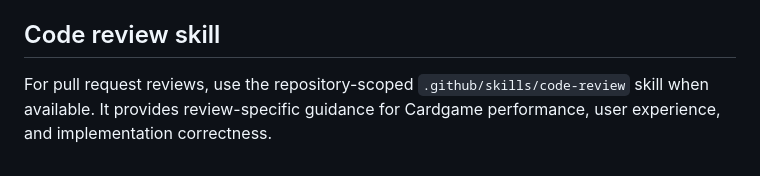
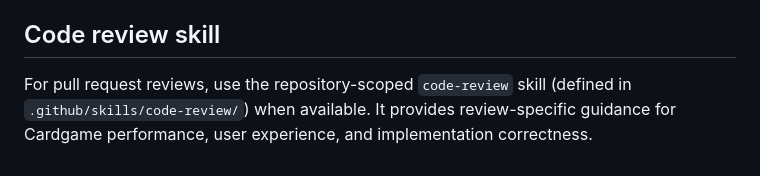
Before and after one commit to pompomon/Cardgame, a Markdown page: .github/copilot-instructions.md, the part around the change. Drawn GitHub-style.

Commit message:
Potential fix for pull request finding
Co-authored-by: Copilot Autofix powered by AI <175728472+Copilot@users.noreply.github.com>

```diff
--- a/.github/copilot-instructions.md
+++ b/.github/copilot-instructions.md
@@ -99,7 +99,6 @@ and a short summary. See
 
 ## Code review skill
 
-For pull request reviews, use the repository-scoped
-`.github/skills/code-review` skill when available. It provides review-specific
+For pull request reviews, use the repository-scoped `code-review` skill (defined in `.github/skills/code-review/`) when available. It provides review-specific
 guidance for Cardgame performance, user experience, and implementation
 correctness.
```
